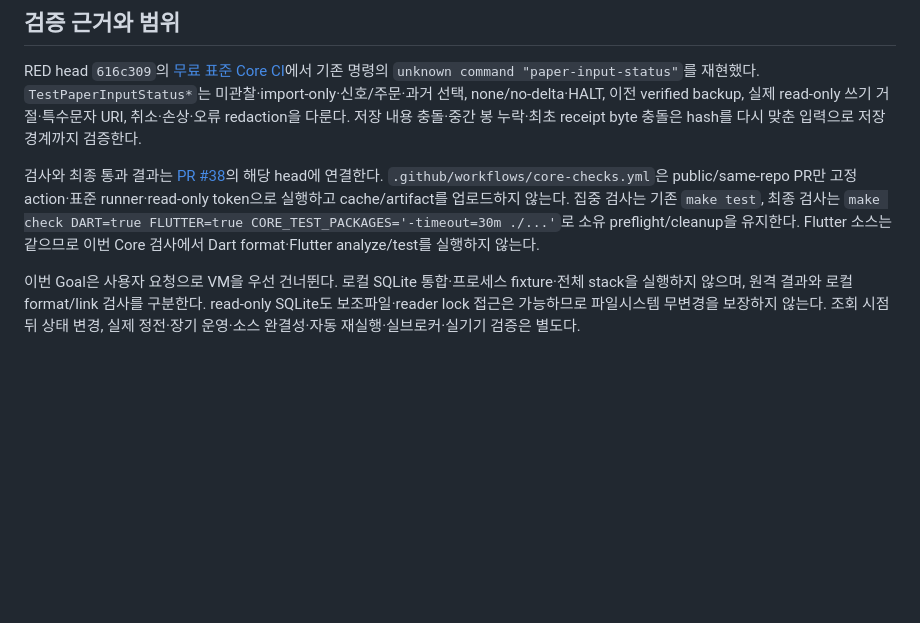
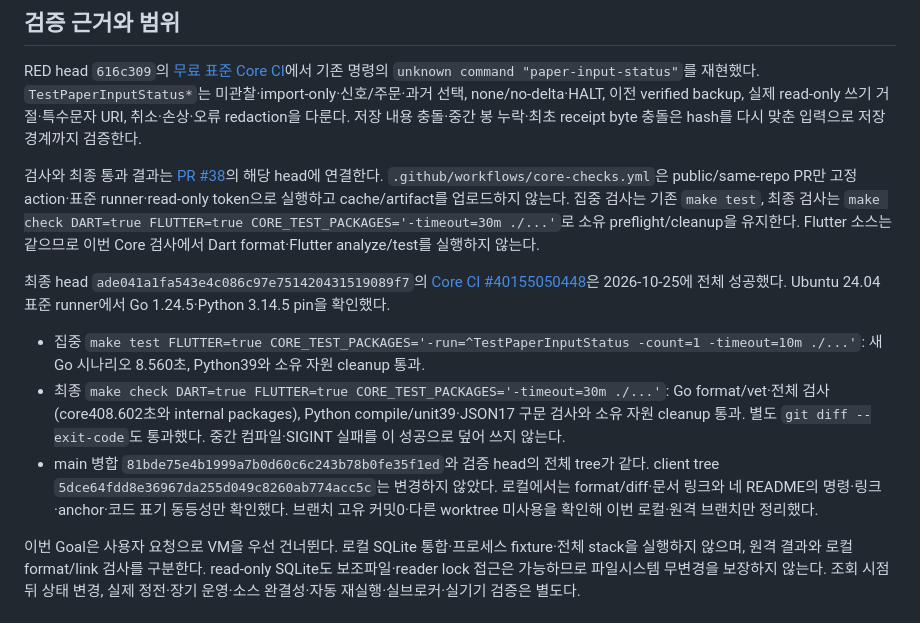
Before and after one commit to YouSangSon/Omni-Folio, a Markdown page: gates/g3ah-paper-input-status.md, the part around the change. Rendered like a GitHub page; blank space fills up the shorter version.

Commit message:
docs: record saved input status CI and integration evidence

```diff
--- a/gates/g3ah-paper-input-status.md
+++ b/gates/g3ah-paper-input-status.md
@@ -20,6 +20,12 @@ RED head `616c309`의 [무료 표준 Core CI](https://github.com/YouSangSon/Omni
 
 검사와 최종 통과 결과는 [PR #38](https://github.com/YouSangSon/Omni-Folio/pull/38)의 해당 head에 연결한다. `.github/workflows/core-checks.yml`은 public/same-repo PR만 고정 action·표준 runner·read-only token으로 실행하고 cache/artifact를 업로드하지 않는다. 집중 검사는 기존 `make test`, 최종 검사는 `make check DART=true FLUTTER=true CORE_TEST_PACKAGES='-timeout=30m ./...'`로 소유 preflight/cleanup을 유지한다. Flutter 소스는 같으므로 이번 Core 검사에서 Dart format·Flutter analyze/test를 실행하지 않는다.
 
+최종 head `ade041a1fa543e4c086c97e751420431519089f7`의 [Core CI #40155050448](https://github.com/YouSangSon/Omni-Folio/actions/runs/40155050448)은 2026-10-25에 전체 성공했다. Ubuntu 24.04 표준 runner에서 Go 1.24.5·Python 3.14.5 pin을 확인했다.
+
+- 집중 `make test FLUTTER=true CORE_TEST_PACKAGES='-run=^TestPaperInputStatus -count=1 -timeout=10m ./...'`: 새 Go 시나리오 8.560초, Python39와 소유 자원 cleanup 통과.
+- 최종 `make check DART=true FLUTTER=true CORE_TEST_PACKAGES='-timeout=30m ./...'`: Go format/vet·전체 검사(core408.602초와 internal packages), Python compile/unit39·JSON17 구문 검사와 소유 자원 cleanup 통과. 별도 `git diff --exit-code`도 통과했다. 중간 컴파일·SIGINT 실패를 이 성공으로 덮어 쓰지 않는다.
+- main 병합 `81bde75e4b1999a7b0d60c6c243b78b0fe35f1ed`와 검증 head의 전체 tree가 같다. client tree `5dce64fdd8e36967da255d049c8260ab774acc5c`는 변경하지 않았다. 로컬에서는 format/diff·문서 링크와 네 README의 명령·링크·anchor·코드 표기 동등성만 확인했다. 브랜치 고유 커밋0·다른 worktree 미사용을 확인해 이번 로컬·원격 브랜치만 정리했다.
+
 이번 Goal은 사용자 요청으로 VM을 우선 건너뛴다. 로컬 SQLite 통합·프로세스 fixture·전체 stack을 실행하지 않으며, 원격 결과와 로컬 format/link 검사를 구분한다. read-only SQLite도 보조파일·reader lock 접근은 가능하므로 파일시스템 무변경을 보장하지 않는다. 조회 시점 뒤 상태 변경, 실제 정전·장기 운영·소스 완결성·자동 재실행·실브로커·실기기 검증은 별도다.
 
 ## Linux CI에서 드러난 watcher 종료 경계
```
Also changed, not shown: PLAN.md (+1 -1 lines).
